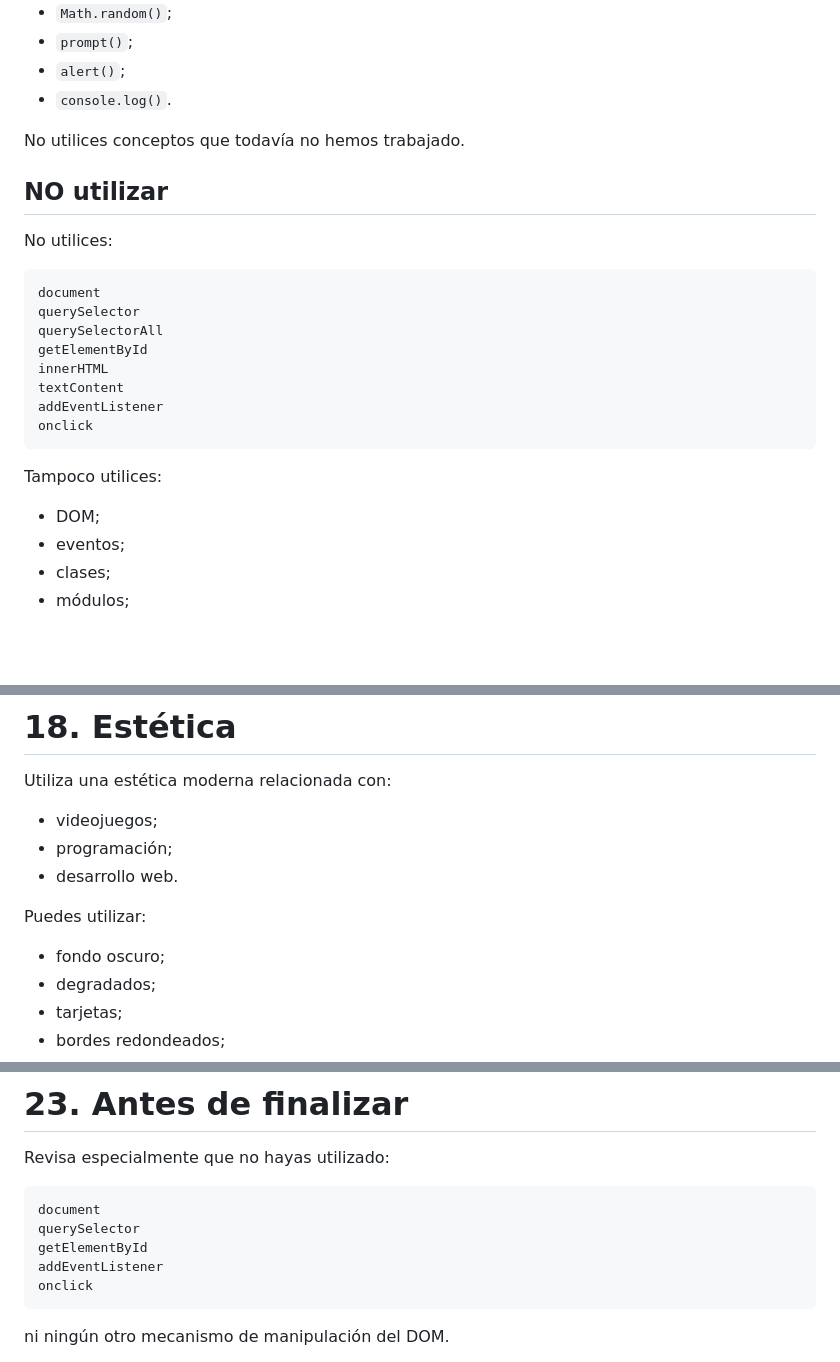
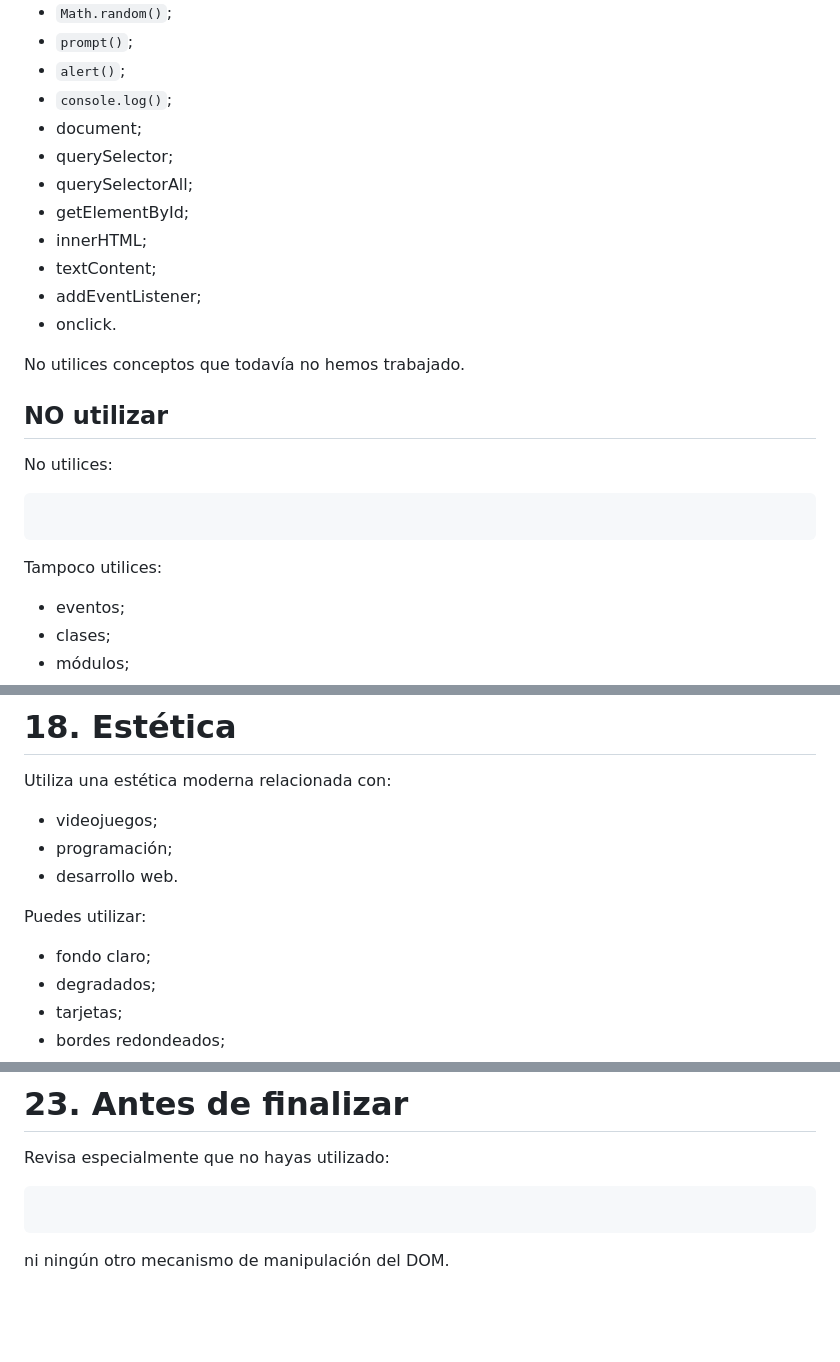
Before and after one commit to adlyall/IA-Juego, a Markdown page: prompt.md, 3 parts joined by grey strips. Drawn GitHub-style; blank space fills up the shorter version.

Commit message:
Mejora con  DOM

````diff
--- a/prompt.md
+++ b/prompt.md
@@ -57,7 +57,15 @@ Puedes utilizar:
 - `Math.random()`;
 - `prompt()`;
 - `alert()`;
-- `console.log()`.
+- `console.log()`;
+- document;
+- querySelector;
+- querySelectorAll;
+- getElementById;
+- innerHTML;
+- textContent;
+- addEventListener;
+- onclick.
 
 No utilices conceptos que todavía no hemos trabajado.
 
@@ -66,19 +74,11 @@ No utilices conceptos que todavía no hemos trabajado.
 No utilices:
 
 ```js
-document
-querySelector
-querySelectorAll
-getElementById
-innerHTML
-textContent
-addEventListener
-onclick
+
 ```
 
 Tampoco utilices:
 
-- DOM;
 - eventos;
 - clases;
 - módulos;
@@ -579,7 +579,7 @@ Utiliza una estética moderna relacionada con:
 
 Puedes utilizar:
 
-- fondo oscuro;
+- fondo claro;
 - degradados;
 - tarjetas;
 - bordes redondeados;
@@ -775,11 +775,7 @@ Los empates deben acumularse, pero la partida debe continuar.
 Revisa especialmente que no hayas utilizado:
 
 ```js
-document
-querySelector
-getElementById
-addEventListener
-onclick
+
 ```
 
 ni ningún otro mecanismo de manipulación del DOM.
````
Also changed, not shown: other parts of prompt.md (+2 -2 lines).
